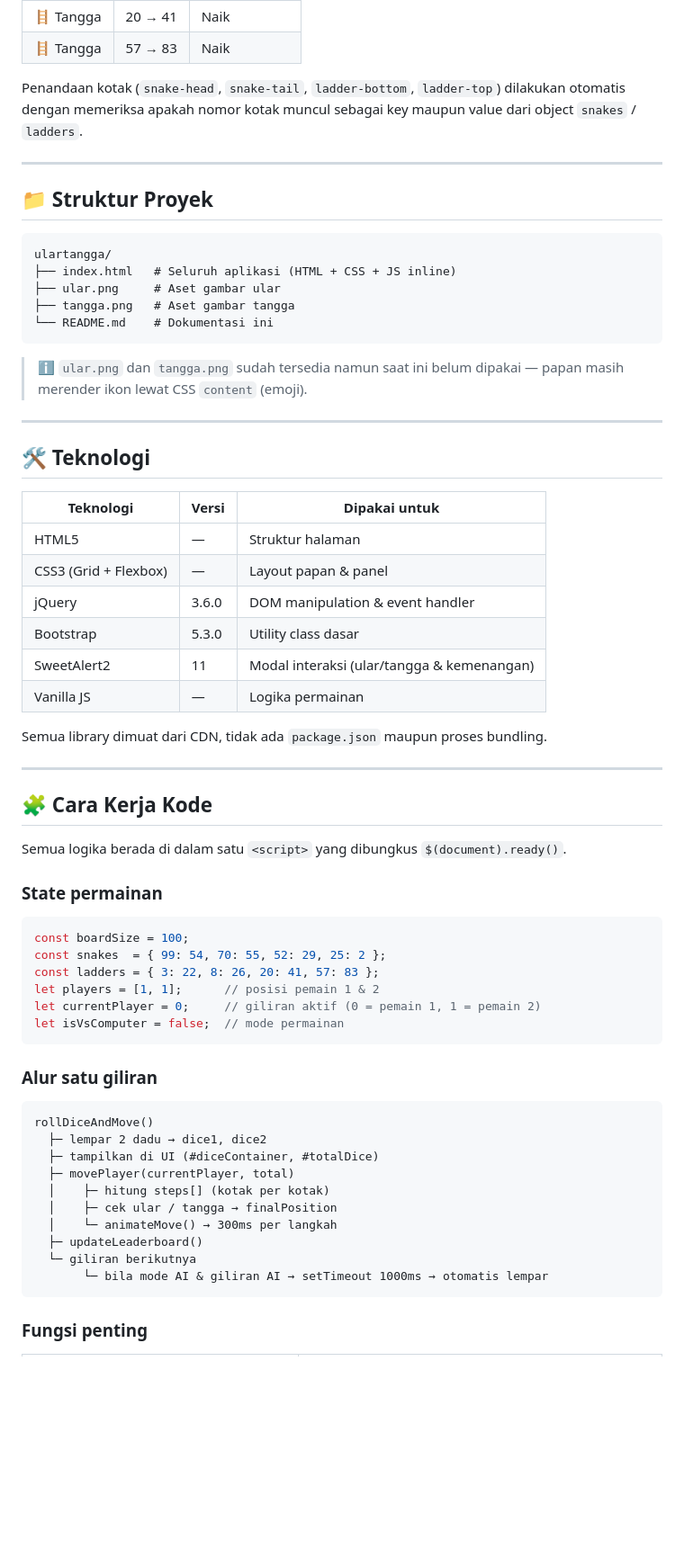
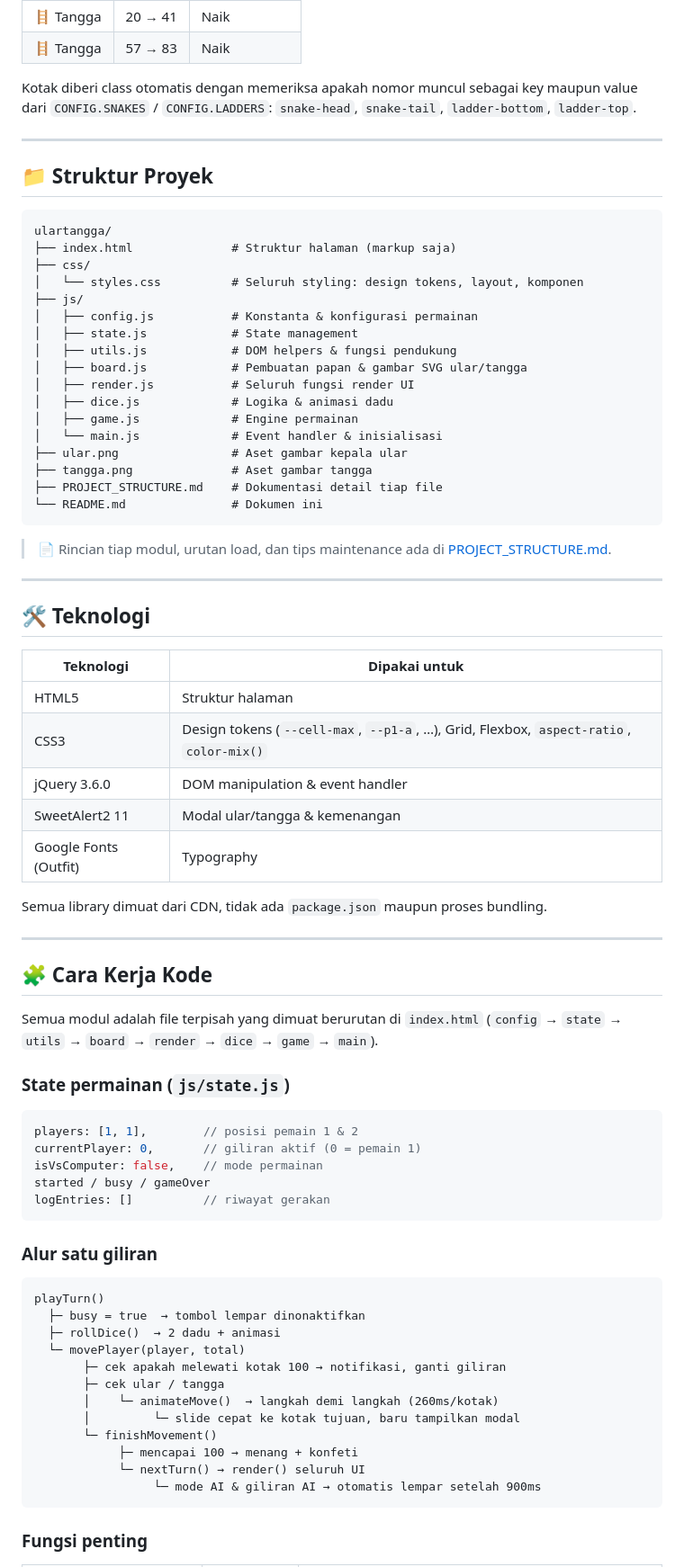
Before and after one commit to AmirulJusticia0507/ulartangga, a Markdown page: README.md, the part around one of its changes. Shown at 90% size. GitHub-like rendering; blank space fills up the shorter version.

Commit message:
docs: rewrite README for modular project structure

````diff
--- a/README.md
+++ b/README.md
@@ -106,9 +110,8 @@ Posisi ular dan tangga (lihat `index.html`):
 | 🪜 Tangga | 20 → 41 | Naik |
 | 🪜 Tangga | 57 → 83 | Naik |
 
-Penandaan kotak (`snake-head`, `snake-tail`, `ladder-bottom`, `ladder-top`) dilakukan
-otomatis dengan memeriksa apakah nomor kotak muncul sebagai key maupun value dari object
-`snakes` / `ladders`.
+Kotak diberi class otomatis dengan memeriksa apakah nomor muncul sebagai key maupun value
+dari `CONFIG.SNAKES` / `CONFIG.LADDERS`: `snake-head`, `snake-tail`, `ladder-bottom`, `ladder-top`.
 
 ---
 
@@ -116,27 +119,38 @@ otomatis dengan memeriksa apakah nomor kotak muncul sebagai key maupun value dar
 
 ```
 ulartangga/
-├── index.html   # Seluruh aplikasi (HTML + CSS + JS inline)
-├── ular.png     # Aset gambar ular
-├── tangga.png   # Aset gambar tangga
-└── README.md    # Dokumentasi ini
+├── index.html              # Struktur halaman (markup saja)
+├── css/
+│   └── styles.css          # Seluruh styling: design tokens, layout, komponen
+├── js/
+│   ├── config.js           # Konstanta & konfigurasi permainan
+│   ├── state.js            # State management
+│   ├── utils.js            # DOM helpers & fungsi pendukung
+│   ├── board.js            # Pembuatan papan & gambar SVG ular/tangga
+│   ├── render.js           # Seluruh fungsi render UI
+│   ├── dice.js             # Logika & animasi dadu
+│   ├── game.js             # Engine permainan
+│   └── main.js             # Event handler & inisialisasi
+├── ular.png                # Aset gambar kepala ular
+├── tangga.png              # Aset gambar tangga
+├── PROJECT_STRUCTURE.md    # Dokumentasi detail tiap file
+└── README.md               # Dokumen ini
 ```
 
-> ℹ️ `ular.png` dan `tangga.png` sudah tersedia namun saat ini belum dipakai —
-> papan masih merender ikon lewat CSS `content` (emoji).
+> 📄 Rincian tiap modul, urutan load, dan tips maintenance ada di
+> [PROJECT_STRUCTURE.md](PROJECT_STRUCTURE.md).
 
 ---
 
 ## 🛠 Teknologi
 
-| Teknologi | Versi | Dipakai untuk |
-| --- | --- | --- |
-| HTML5 | — | Struktur halaman |
-| CSS3 (Grid + Flexbox) | — | Layout papan & panel |
-| jQuery | 3.6.0 | DOM manipulation & event handler |
-| Bootstrap | 5.3.0 | Utility class dasar |
-| SweetAlert2 | 11 | Modal interaksi (ular/tangga & kemenangan) |
-| Vanilla JS | — | Logika permainan |
+| Teknologi | Dipakai untuk |
+| --- | --- |
+| HTML5 | Struktur halaman |
+| CSS3 | Design tokens (`--cell-max`, `--p1-a`, …), Grid, Flexbox, `aspect-ratio`, `color-mix()` |
+| jQuery 3.6.0 | DOM manipulation & event handler |
+| SweetAlert2 11 | Modal ular/tangga & kemenangan |
+| Google Fonts (Outfit) | Typography |
 
 Semua library dimuat dari CDN, tidak ada `package.json` maupun proses bundling.
 
@@ -144,32 +158,34 @@ Semua library dimuat dari CDN, tidak ada `package.json` maupun proses bundling.
 
 ## 🧩 Cara Kerja Kode
 
-Semua logika berada di dalam satu `<script>` yang dibungkus `$(document).ready()`.
+Semua modul adalah file terpisah yang dimuat berurutan di `index.html`
+(`config` → `state` → `utils` → `board` → `render` → `dice` → `game` → `main`).
 
-### State permainan
+### State permainan (`js/state.js`)
 
 ```js
-const boardSize = 100;
-const snakes  = { 99: 54, 70: 55, 52: 29, 25: 2 };
-const ladders = { 3: 22, 8: 26, 20: 41, 57: 83 };
-let players = [1, 1];      // posisi pemain 1 & 2
-let currentPlayer = 0;     // giliran aktif (0 = pemain 1, 1 = pemain 2)
-let isVsComputer = false;  // mode permainan
+players: [1, 1],        // posisi pemain 1 & 2
+currentPlayer: 0,       // giliran aktif (0 = pemain 1)
+isVsComputer: false,    // mode permainan
+started / busy / gameOver
+logEntries: []          // riwayat gerakan
 ```
 
 ### Alur satu giliran
 
 ```
-rollDiceAndMove()
-  ├─ lempar 2 dadu → dice1, dice2
-  ├─ tampilkan di UI (#diceContainer, #totalDice)
-  ├─ movePlayer(currentPlayer, total)
-  │    ├─ hitung steps[] (kotak per kotak)
-  │    ├─ cek ular / tangga → finalPosition
-  │    └─ animateMove() → 300ms per langkah
-  ├─ updateLeaderboard()
-  └─ giliran berikutnya
-       └─ bila mode AI & giliran AI → setTimeout 1000ms → otomatis lempar
+playTurn()
+  ├─ busy = true  → tombol lempar dinonaktifkan
+  ├─ rollDice()  → 2 dadu + animasi
+  └─ movePlayer(player, total)
+       ├─ cek apakah melewati kotak 100 → notifikasi, ganti giliran
+       ├─ cek ular / tangga
+       │    └─ animateMove()  → langkah demi langkah (260ms/kotak)
+       │         └─ slide cepat ke kotak tujuan, baru tampilkan modal
+       └─ finishMovement()
+            ├─ mencapai 100 → menang + konfeti
+            └─ nextTurn() → render() seluruh UI
+                 └─ mode AI & giliran AI → otomatis lempar setelah 900ms
 ```
 
 ### Fungsi penting
````
Also changed, not shown: other parts of README.md (+55 -52 lines).
